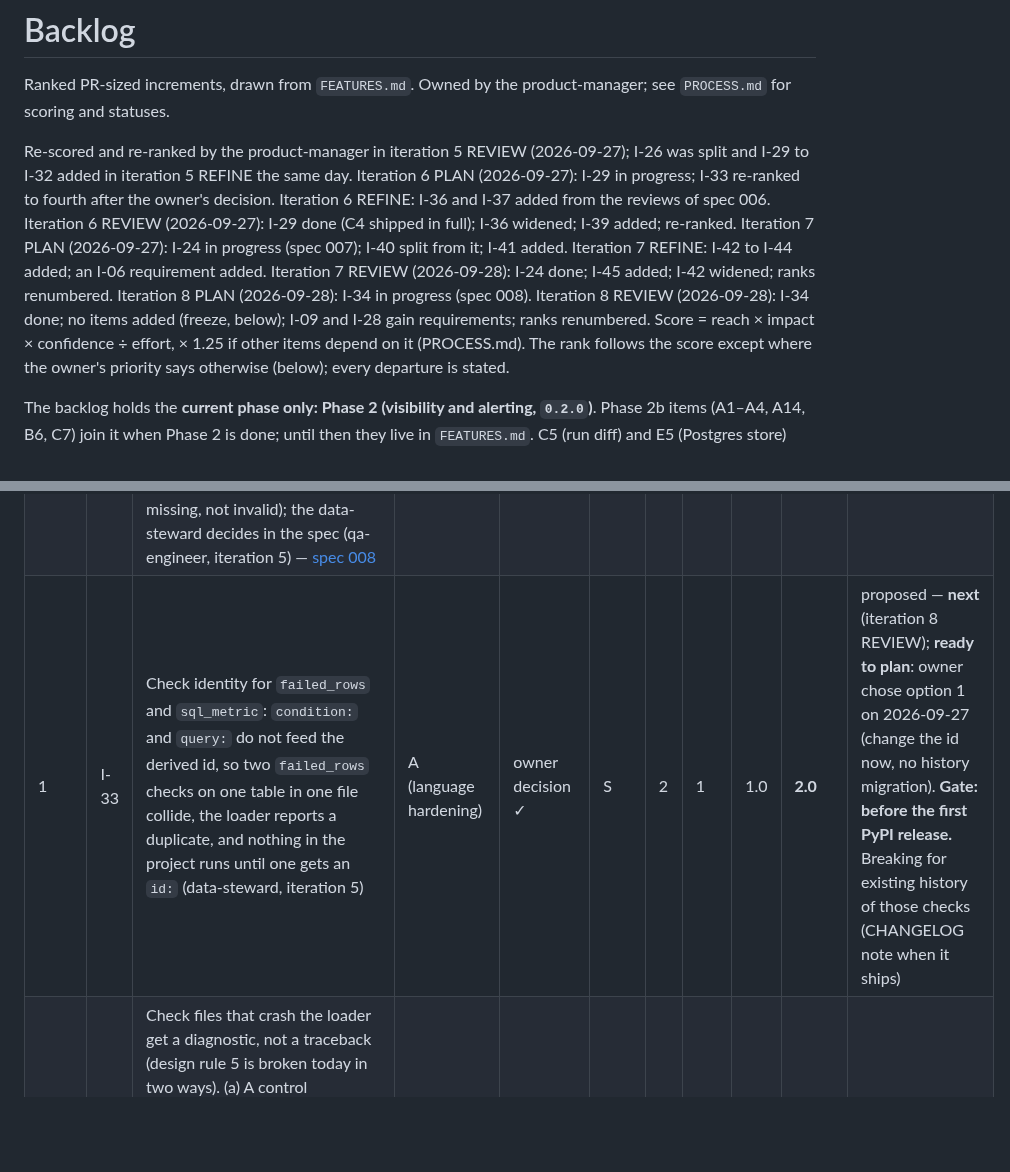
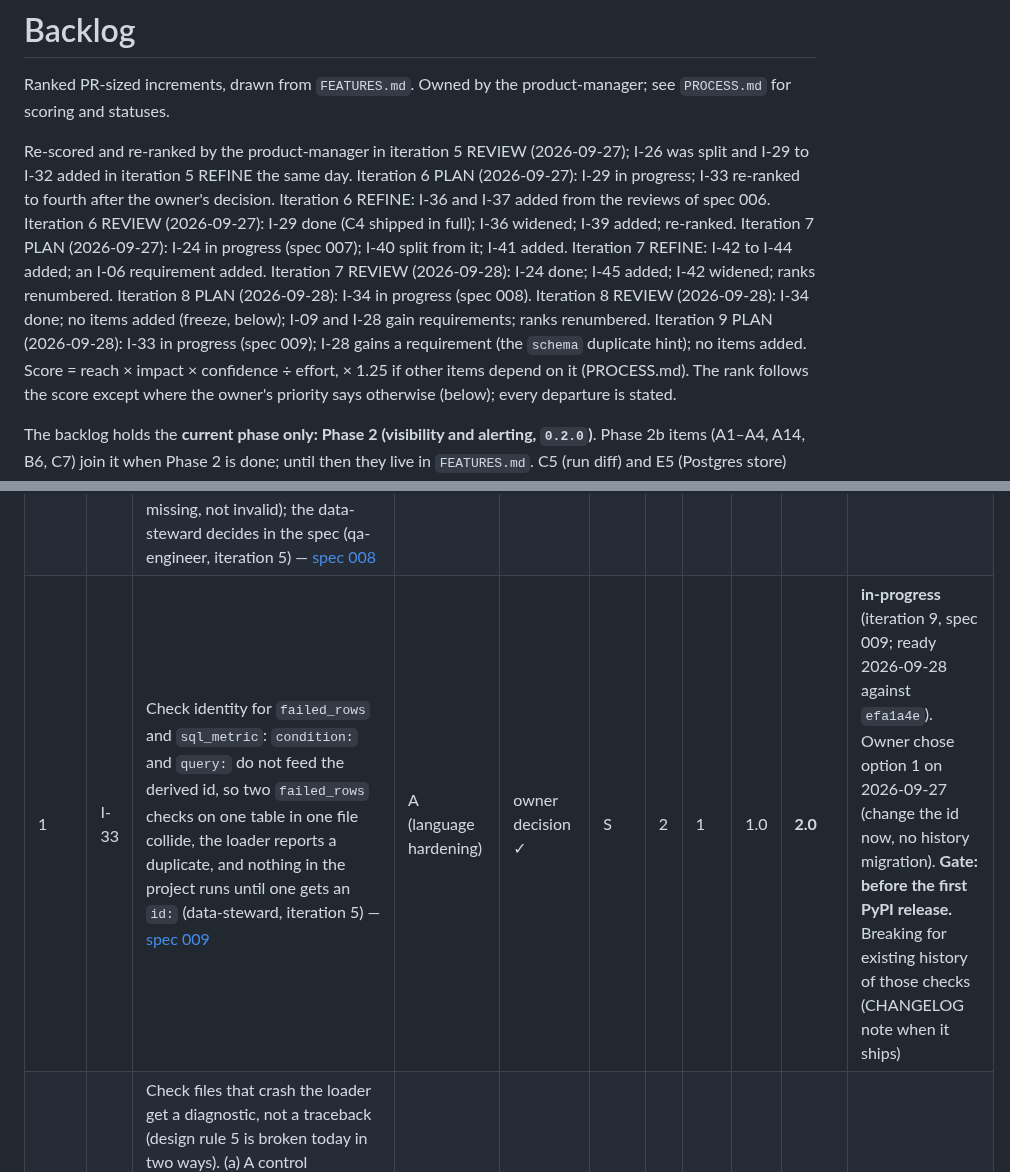
Before and after one commit to geoffkoh/tablewatch, a Markdown page: docs/product/BACKLOG.md, 2 parts joined by grey strips. Drawn GitHub-style; blank space fills up the shorter version.

Commit message:
Spec 009: check identity for failed_rows and sql_metric (planned)
Co-Authored-By: Claude Opus 5.5 <noreply@anthropic.com>

```diff
--- a/docs/product/BACKLOG.md
+++ b/docs/product/BACKLOG.md
@@ -9,7 +9,7 @@ the same day. Iteration 6 PLAN (2026-09-27): I-29 in progress; I-33
 re-ranked to fourth after the owner's decision. Iteration 6 REFINE: I-36 and I-37
 added from the reviews of spec 006. Iteration 6 REVIEW (2026-09-27): I-29
 done (C4 shipped in full); I-36 widened; I-39 added; re-ranked. Iteration 7 PLAN (2026-09-27): I-24
-in progress (spec 007); I-40 split from it; I-41 added. Iteration 7 REFINE: I-42 to I-44 added; an I-06 requirement added. Iteration 7 REVIEW (2026-09-28): I-24 done; I-45 added; I-42 widened; ranks renumbered. Iteration 8 PLAN (2026-09-28): I-34 in progress (spec 008). Iteration 8 REVIEW (2026-09-28): I-34 done; no items added (freeze, below); I-09 and I-28 gain requirements; ranks renumbered. Score = reach × impact × confidence ÷ effort, × 1.25 if other
+in progress (spec 007); I-40 split from it; I-41 added. Iteration 7 REFINE: I-42 to I-44 added; an I-06 requirement added. Iteration 7 REVIEW (2026-09-28): I-24 done; I-45 added; I-42 widened; ranks renumbered. Iteration 8 PLAN (2026-09-28): I-34 in progress (spec 008). Iteration 8 REVIEW (2026-09-28): I-34 done; no items added (freeze, below); I-09 and I-28 gain requirements; ranks renumbered. Iteration 9 PLAN (2026-09-28): I-33 in progress (spec 009); I-28 gains a requirement (the `schema` duplicate hint); no items added. Score = reach × impact × confidence ÷ effort, × 1.25 if other
 items depend on it (PROCESS.md). The rank follows the score except where
 the owner's priority says otherwise (below); every departure is stated.
 
@@ -50,7 +50,7 @@ definition of ready) → `in-progress` → `done`; or `dropped` with a reason.
 | — | I-29 | Check detail 3: the check's own YAML source on the detail page, with its comments and the file's `filter:` (the Source half of I-26, split in iteration 5 REFINE) — [spec 006](specs/006-check-detail-source.md) | C4 (source) | I-26 ✓ | S | 2 | 1 | 0.8 | 1.6 | done (iteration 6) |
 | — | I-24 | Readable values and messages on every surface: a passing schema check shows no bare "0"; freshness messages show a readable age and a timestamp with its zone instead of a raw UTC ISO string; console, JSON, the store and the UI agree — [spec 007](specs/007-readable-values.md) (the structured field split to I-40) | E0, C2, C4 (hardening) | — | S | 3 | 2 | 0.8 | **4.8** | done (iteration 7) |
 | — | I-34 | `valid_values: [null]` is a silent pass: it compiles to `NOT IN (NULL, …)`, which is never true in SQL, so `invalid_*` counts nothing on that column. NULL in `valid_values` (and any list option compared with `IN`) is either a Diagnostic at `file:line:col` or dropped with a warning (NULL is already missing, not invalid); the data-steward decides in the spec (qa-engineer, iteration 5) — [spec 008](specs/008-valid-values-null.md) | A (language hardening) | — | S | 2 | 2 | 1.0 | 4.0 | done (iteration 8) |
-| 1 | I-33 | Check identity for `failed_rows` and `sql_metric`: `condition:` and `query:` do not feed the derived id, so two `failed_rows` checks on one table in one file collide, the loader reports a duplicate, and nothing in the project runs until one gets an `id:` (data-steward, iteration 5) | A (language hardening) | owner decision ✓ | S | 2 | 1 | 1.0 | **2.0** | proposed — **next** (iteration 8 REVIEW); **ready to plan**: owner chose option 1 on 2026-09-27 (change the id now, no history migration). **Gate: before the first PyPI release.** Breaking for existing history of those checks (CHANGELOG note when it ships) |
+| 1 | I-33 | Check identity for `failed_rows` and `sql_metric`: `condition:` and `query:` do not feed the derived id, so two `failed_rows` checks on one table in one file collide, the loader reports a duplicate, and nothing in the project runs until one gets an `id:` (data-steward, iteration 5) — [spec 009](specs/009-check-identity.md) | A (language hardening) | owner decision ✓ | S | 2 | 1 | 1.0 | **2.0** | **in-progress** (iteration 9, spec 009; ready 2026-09-28 against `efa1a4e`). Owner chose option 1 on 2026-09-27 (change the id now, no history migration). **Gate: before the first PyPI release.** Breaking for existing history of those checks (CHANGELOG note when it ships) |
 | 2 | I-36 | Check files that crash the loader get a diagnostic, not a traceback (design rule 5 is broken today in two ways). (a) A control character: `YAMLSource.load` catches only `MarkedYAMLError`, so ruamel's `ReaderError` (e.g. `\x0c`, `\x0b`, `\x1c`–`\x1e` in a comment: `unacceptable character #x000c`) escapes `validate` and `run` as a traceback. Catch `YAMLError`; place the diagnostic at `file:line:col` from `ReaderError.position` (architect F3, iteration 6 REFINE; reproduced on `8687ebc`). (b) A YAML merge key inside a check item (`- row_count:` then `<<: &base {warn: when < 5}`) raises `KeyError: 'warn'`; either merged options load as written or the merge key is a Diagnostic at its `file:line:col` (qa-engineer, iteration 6 VERIFY; pre-existing) | A, E0 (hardening) | — | S | 2 | 1 | 1.0 | **2.0** | proposed — straight after I-33 |
 | 2a | I-41 | Freshness on a DuckDB `TIMESTAMPTZ` column is an `error` on every run: DuckDB needs `pytz` to hand back a zone-aware value and it is not installed (`Invalid Input Error: Required module 'pytz' failed to import`). Either the `duckdb` extra brings what DuckDB needs (a dependency: security review) or the value reaches Python another way that keeps rule 2 (no per-dialect date arithmetic in SQL); a test on a `TIMESTAMPTZ` column (PM, iteration 7 PLAN; reproduced on `940c776`) | A, E0 (hardening) | — | S | 2 | 1 | 1.0 | **2.0** | proposed — straight after I-36 |
 | 2b | I-42 | An exception in one metric's `compute` errors every check on its dataset: it reaches `_run_dataset`'s safety net (`engine/runner.py`), so `row_count > 0` on the same table becomes `internal error: …` too. A `compute` failure errors only its own check, as the executor already does for a failing measure (rule 7: failures become `error` outcomes "on the checks they affect"); a test that plants a raising `compute` beside a passing `row_count` on DuckDB and SQLite (data-steward, iteration 7 REFINE; reproduced on `bce044a` with `valid_to = 9999-12-31 23:59:59` on `timezone: America/New_York`, the trigger spec 007 F8 removes). Two more triggers, pre-existing, from iteration 7 VERIFY (qa-engineer): SQLite text that is not ISO-8601 in a freshness column, and a DuckDB timestamp past year 9999, which DuckDB returns as `str` | E0 (hardening) | — | S | 2 | 1 | 1.0 | **2.0** | proposed — straight after I-41 |
```
Also changed, not shown: other parts of docs/product/BACKLOG.md (+1 -1 lines), 1 other file.
